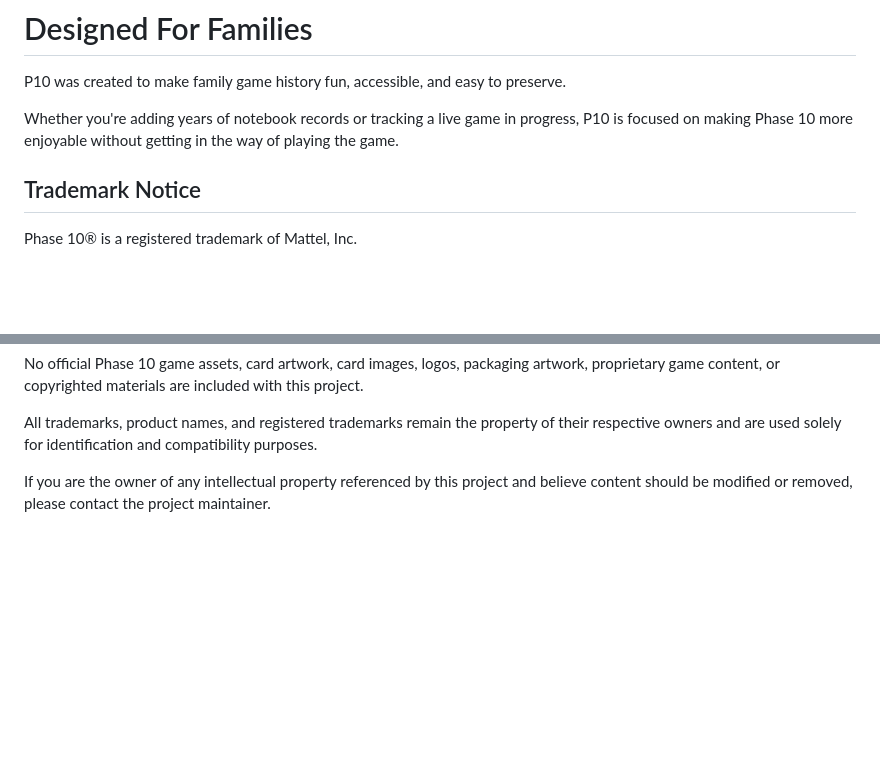
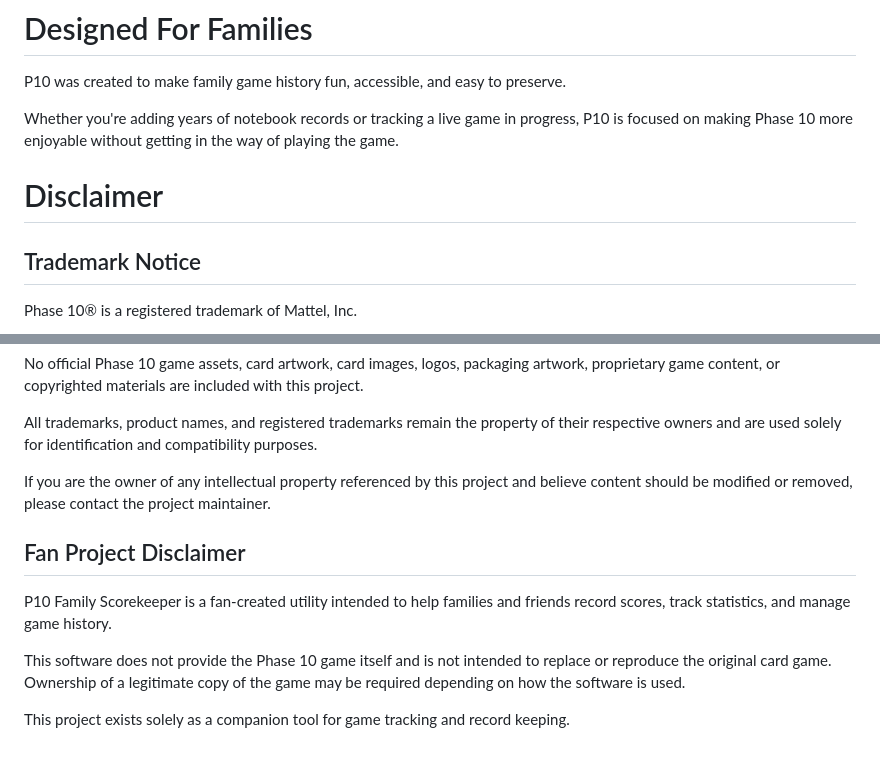
Before and after one commit to JackT2K/Phase10-Scorecard, a Markdown page: README.md, 2 parts joined by grey strips. Rendered like a GitHub page; blank space fills up the shorter version.

Commit message:
ReadMe Disclaimer update

```diff
--- a/README.md
+++ b/README.md
@@ -247,6 +247,9 @@ P10 was created to make family game history fun, accessible, and easy to preserv
 
 Whether you're adding years of notebook records or tracking a live game in progress, P10 is focused on making Phase 10 more enjoyable without getting in the way of playing the game.
 
+
+# Disclaimer
+
 ## Trademark Notice
 
 Phase 10® is a registered trademark of Mattel, Inc.
@@ -260,3 +263,11 @@ No official Phase 10 game assets, card artwork, card images, logos, packaging ar
 All trademarks, product names, and registered trademarks remain the property of their respective owners and are used solely for identification and compatibility purposes.
 
 If you are the owner of any intellectual property referenced by this project and believe content should be modified or removed, please contact the project maintainer.
+
+## Fan Project Disclaimer
+
+P10 Family Scorekeeper is a fan-created utility intended to help families and friends record scores, track statistics, and manage game history.
+
+This software does not provide the Phase 10 game itself and is not intended to replace or reproduce the original card game. Ownership of a legitimate copy of the game may be required depending on how the software is used.
+
+This project exists solely as a companion tool for game tracking and record keeping.
```
